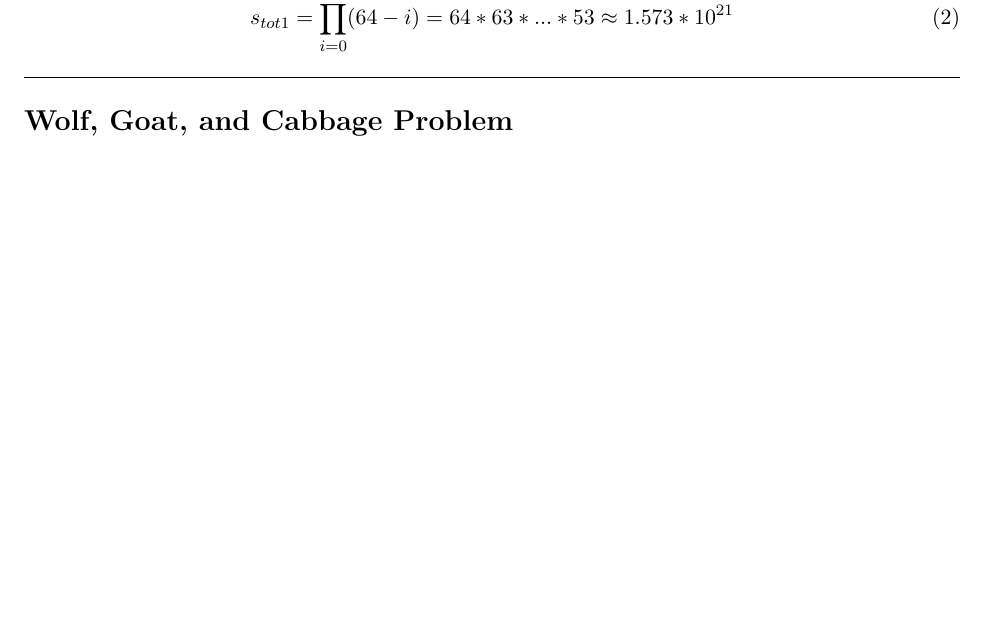
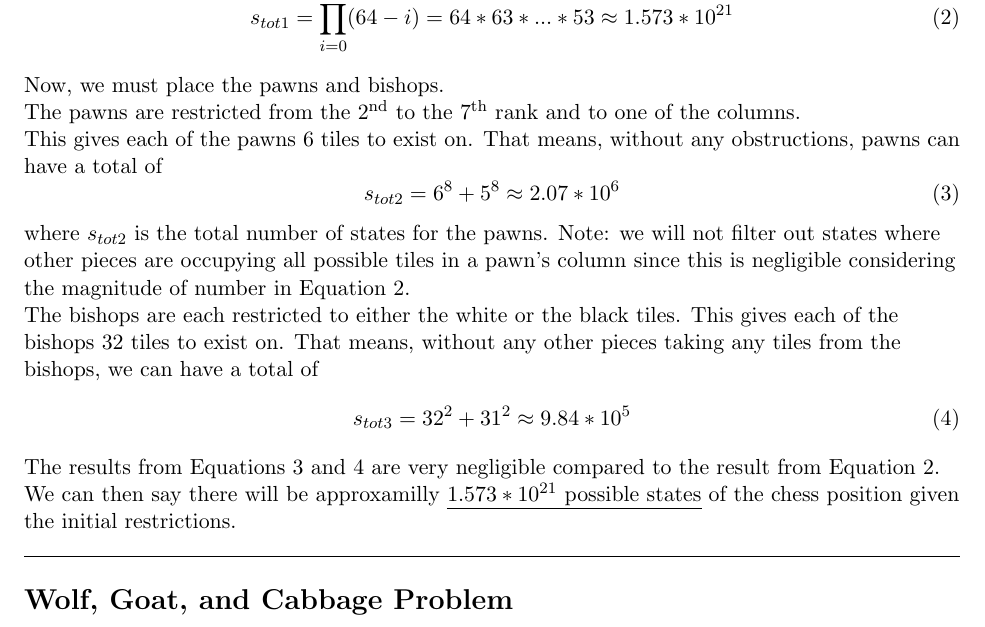
Before and after one commit to vcss7/ArtificialIntelligence, a LaTeX document (Search/search_report.tex): part of page 2 of 3, cut so that both start at the same text, the shorter picture padded with empty space. Compiled offline with pdfLaTeX.

Commit message:
chess game done but not formatted

```diff
--- a/Search/search_report.tex
+++ b/Search/search_report.tex
@@ -6,6 +6,7 @@
 \usepackage[none]{hyphenat}
 \usepackage{amsfonts,amsmath,amssymb}
 \usepackage{fancyhdr}
+\usepackage{soul}
 
 \thispagestyle{fancy}
 \headheight14pt
@@ -81,6 +82,33 @@ Therefore,
     10^{21}
 \end{equation}
 
+Now, we must place the pawns and bishops.
+
+The pawns are restricted from the 2\textsuperscript{nd} to the
+7\textsuperscript{th} rank and to one of the columns.
+
+This gives each of the pawns 6 tiles to exist on. That means, without any
+obstructions, pawns can have a total of
+\begin{equation}
+    s_{tot2} = 6^{8} + 5^{8} \approx 2.07 * 10^{6}
+\end{equation}
+where $s_{tot2}$ is the total number of states for the pawns. Note: we will not
+filter out states where other pieces are occupying all possible tiles in a
+pawn's column since this is negligible considering the magnitude of number in
+Equation $2$.
+
+The bishops are each restricted to either the white or the black tiles. This
+gives each of the bishops 32 tiles to exist on. That means, without any
+other pieces taking any tiles from the bishops, we can have a total of
+\begin{equation}
+    s_{tot3} = 32^{2} + 31^{2} \approx 9.84 * 10^{5}
+\end{equation}
+The results from Equations $3$ and $4$ are very negligible compared to the
+result from Equation $2$.
+
+We can then say there will be approxamilly \ul{$1.573 * 10^{21}$ possible
+states} of the chess position given the initial restrictions.
+
 
 \hspace{1cm}
 \hrule
```
Also changed, not shown: Search/search_report.pdf, 2 other files.
